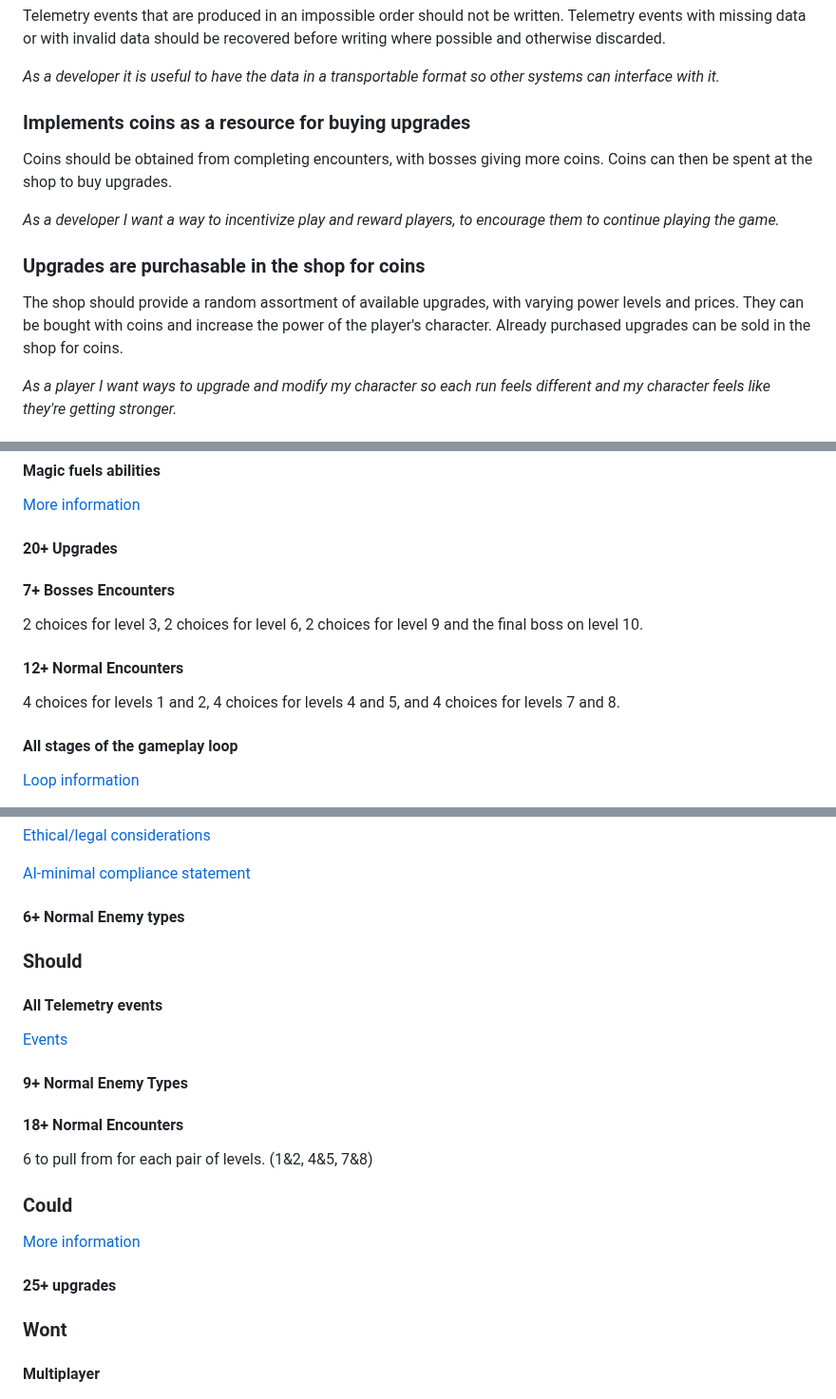
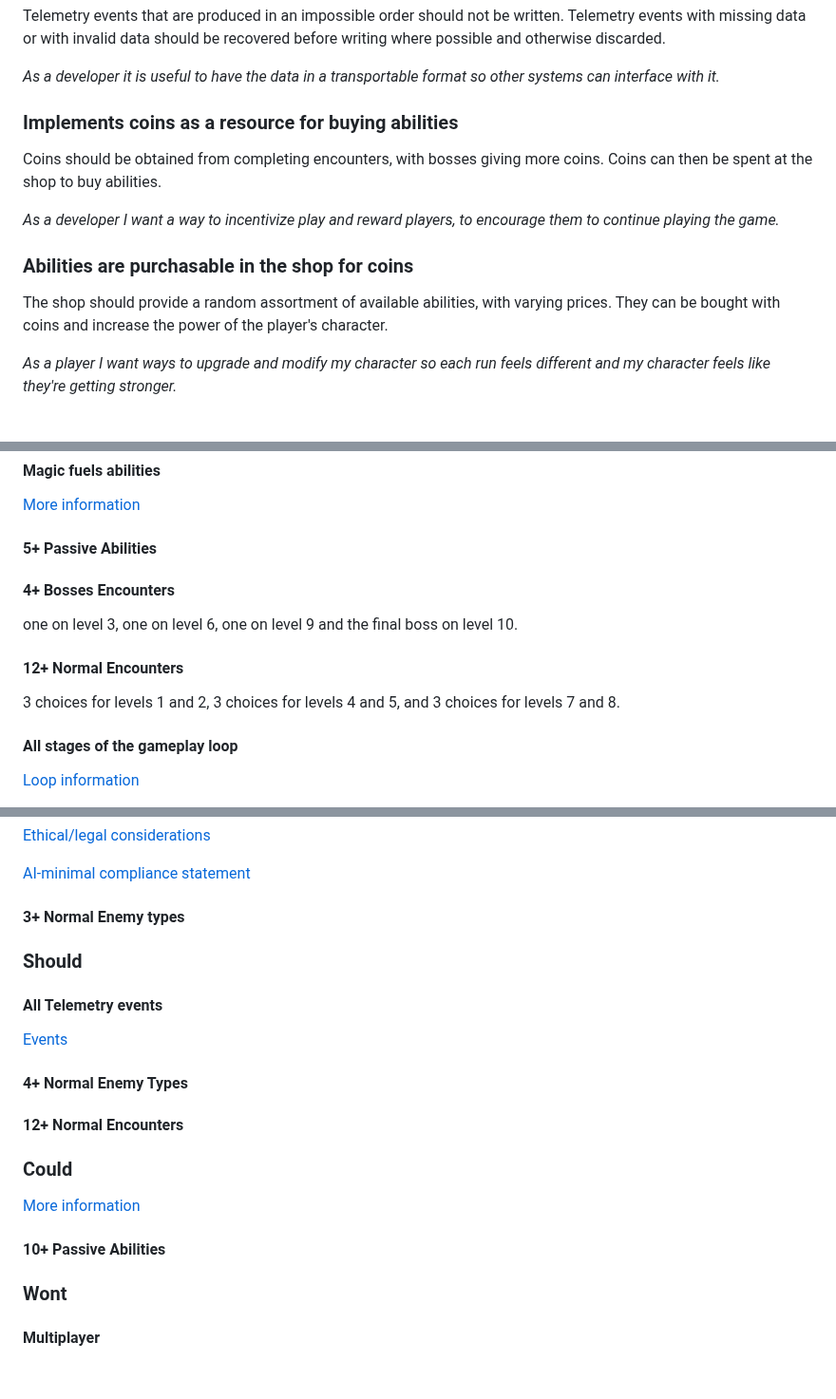
Before and after one commit to AtlasICL/com2020, a Markdown page: meetings/Requirements.md, 3 parts joined by grey strips. Shown at 95% size. Rendered like a GitHub page; blank space fills up the shorter version.

Commit message:
Update requirements for coins and abilities system

```diff
--- a/meetings/Requirements.md
+++ b/meetings/Requirements.md
@@ -102,12 +102,12 @@ Note: Some telemetry events do not include stage information because they are so
 Telemetry events that are produced in an impossible order should not be written. Telemetry events with missing data or with invalid data should be recovered before writing where possible and otherwise discarded.
 
 *As a developer it is useful to have the data in a transportable format so other systems can interface with it.*
-### Implements coins as a resource for buying upgrades
-Coins should be obtained from completing encounters, with bosses giving more coins. Coins can then be spent at the shop to buy upgrades.
+### Implements coins as a resource for buying abilities
+Coins should be obtained from completing encounters, with bosses giving more coins. Coins can then be spent at the shop to buy abilities.
 
 *As a developer I want a way to incentivize play and reward players, to encourage them to continue playing the game.*
-### Upgrades are purchasable in the shop for coins
-The shop should provide a random assortment of available upgrades, with varying power levels and prices. They can be bought with coins and increase the power of the player's character. Already purchased upgrades can be sold in the shop for coins.
+### Abilities are purchasable in the shop for coins
+The shop should provide a random assortment of available abilities, with varying prices. They can be bought with coins and increase the power of the player's character.
 
 *As a player I want ways to upgrade and modify my character so each run feels different and my character feels like they're getting stronger.*
 ### Health points are used to determine how close to death a player character is
@@ -482,11 +482,11 @@ The java application should validate and write them to a JSON file ([Specificati
 [More Information](#user-authentication-and-roles)
 #### Magic fuels abilities
 [More information](#magic-is-used-to-fuel-high-power-abilities)
-#### 20+ Upgrades
-#### 7+ Bosses Encounters
-2 choices for level 3, 2 choices for level 6, 2 choices for level 9 and the final boss on level 10.
+#### 5+ Passive Abilities
+#### 4+ Bosses Encounters
+one on level 3, one on level 6, one on level 9 and the final boss on level 10.
 #### 12+ Normal Encounters
-4 choices for levels 1 and 2, 4 choices for levels 4 and 5, and 4 choices for levels 7 and 8.
+3 choices for levels 1 and 2, 3 choices for levels 4 and 5, and 3 choices for levels 7 and 8.
 #### All stages of the gameplay loop
 [Loop information](#the-game-should-have-the-gameplay-loop-described-below)
 
@@ -553,16 +553,15 @@ The java application should validate and write them to a JSON file ([Specificati
 [Ethical/legal considerations](#what-ethicallegal-considerations-you-made-in-relation-to-what-you-worked-on)
 
 [AI-minimal compliance statement](#an-ai-minimal-compliance-statement)
-#### 6+ Normal Enemy types
+#### 3+ Normal Enemy types
 ### Should
 #### All Telemetry events
 [Events](#telemetry-events-including-the-specified-fields)
-#### 9+ Normal Enemy Types
-#### 18+ Normal Encounters
-6 to pull from for each pair of levels. (1&2, 4&5, 7&8)
+#### 4+ Normal Enemy Types
+#### 12+ Normal Encounters
 ### Could
-[More information](#upgrades-are-purchasable-in-the-shop-and-can-be-sold-for-coins)
-#### 25+ upgrades
+[More information](#abilities-are-purchasable-in-the-shop-and-can-be-sold-for-coins)
+#### 10+ Passive Abilities
 ### Wont
 #### Multiplayer
 #### Encounter builder
```
Also changed, not shown: other parts of meetings/Requirements.md (+14 -14 lines).
